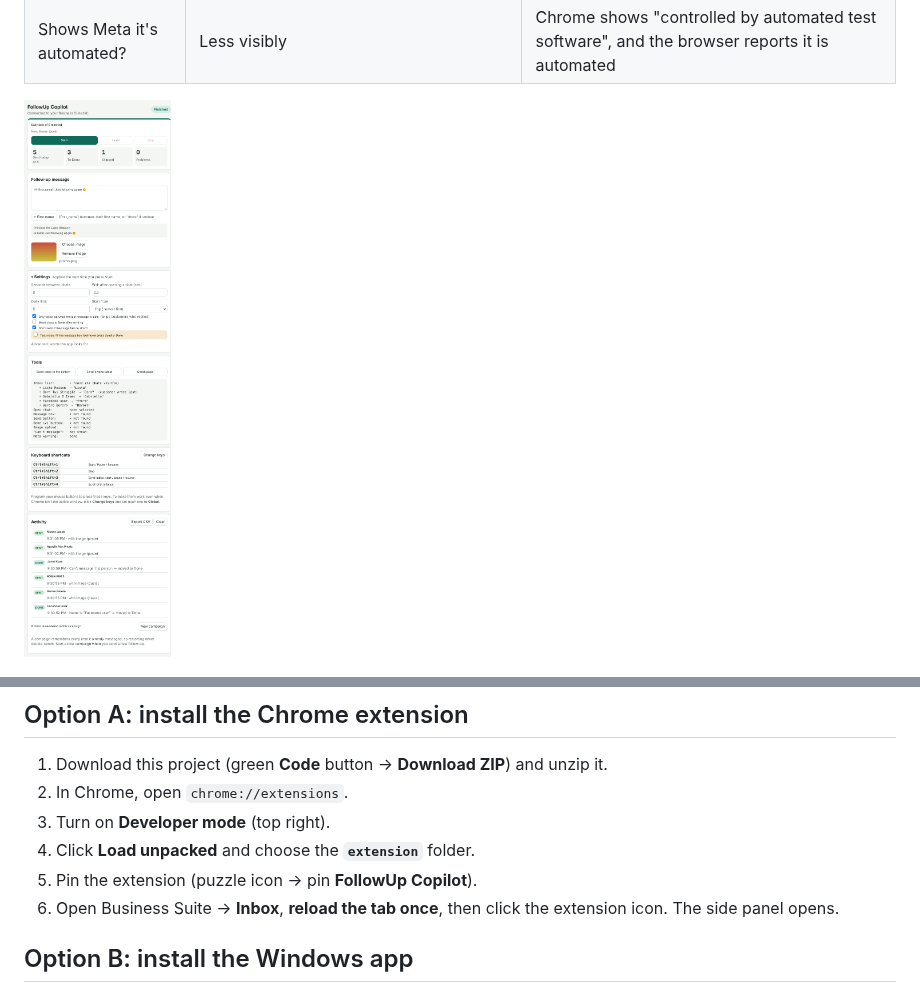
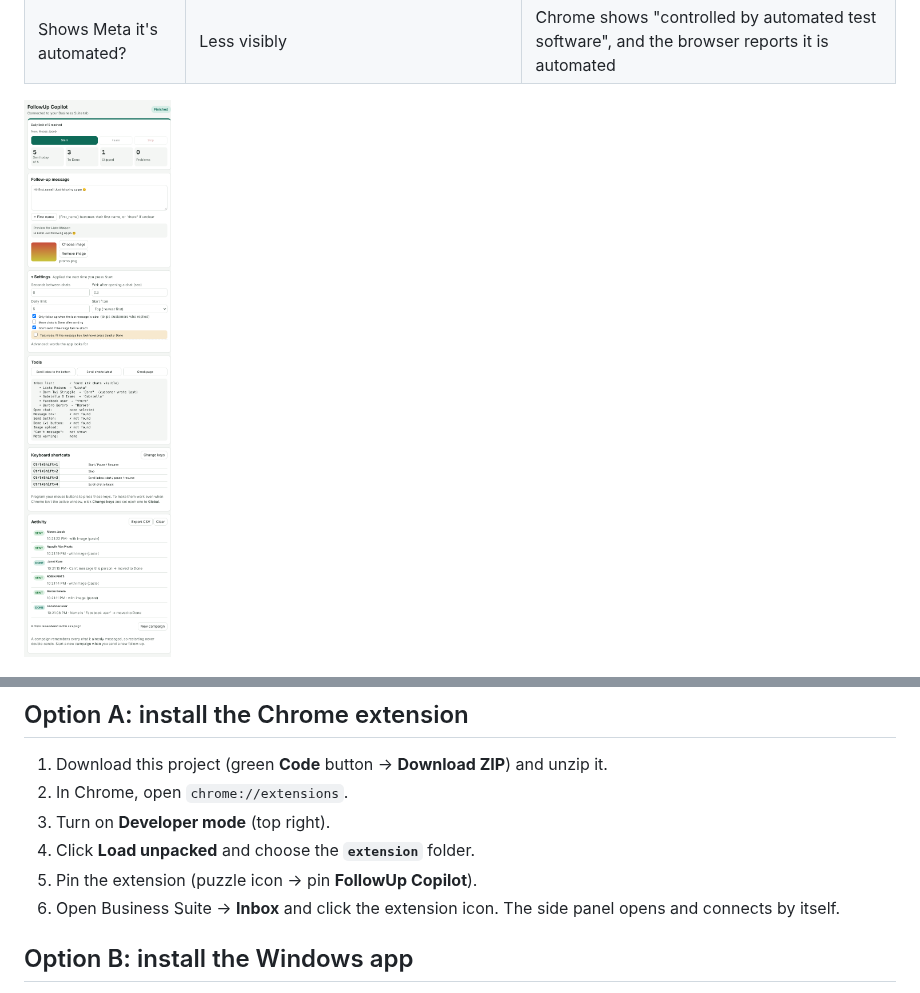
Before and after one commit to jcpjardiorojie-rgb/Follow-Up-Assistant, a Markdown page: README.md, 2 parts joined by grey strips. Rendered like a GitHub page; pictures changed too: docs/screenshots/option-a-side-panel.png.

```diff
--- a/README.md
+++ b/README.md
@@ -58,7 +58,7 @@ Safety rules built into both versions:
 3. Turn on **Developer mode** (top right).
 4. Click **Load unpacked** and choose the **`extension`** folder.
 5. Pin the extension (puzzle icon → pin **FollowUp Copilot**).
-6. Open Business Suite → **Inbox**, **reload the tab once**, then click the extension icon. The side panel opens.
+6. Open Business Suite → **Inbox** and click the extension icon. The side panel opens and connects by itself.
 
 ## Option B: install the Windows app
 
```
Also changed, not shown: 6 other files.
